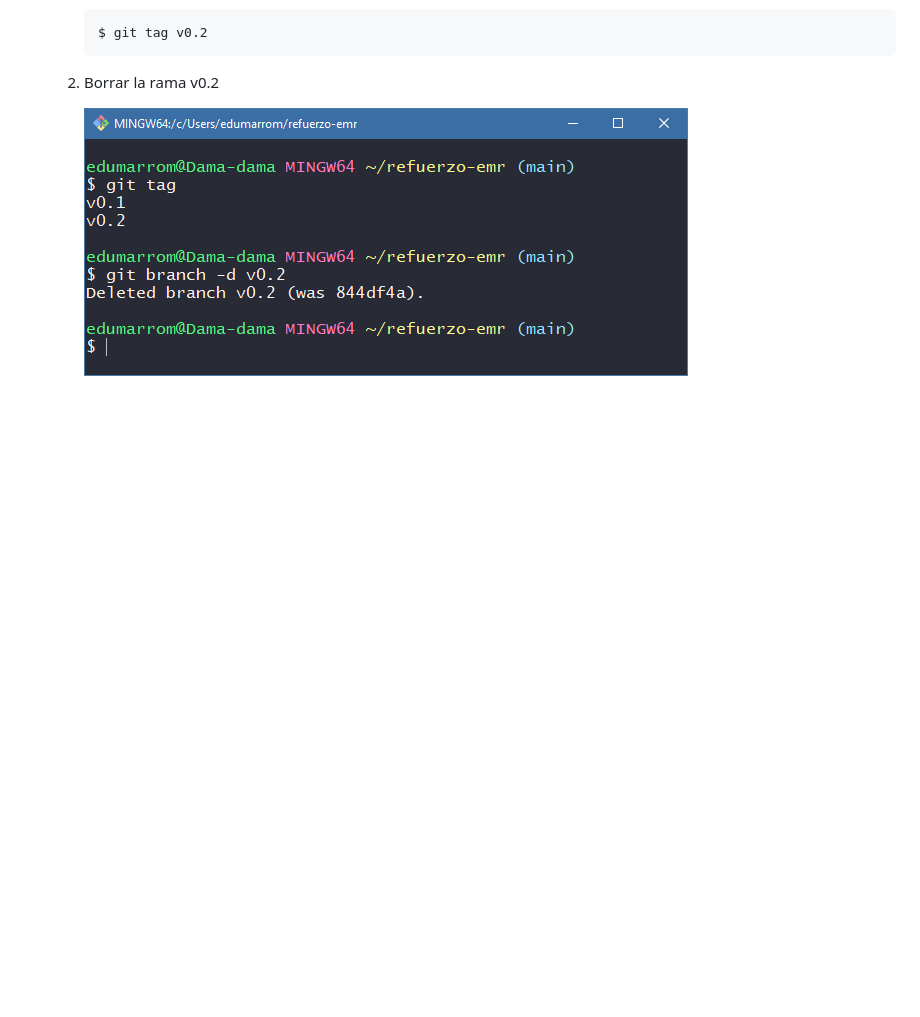
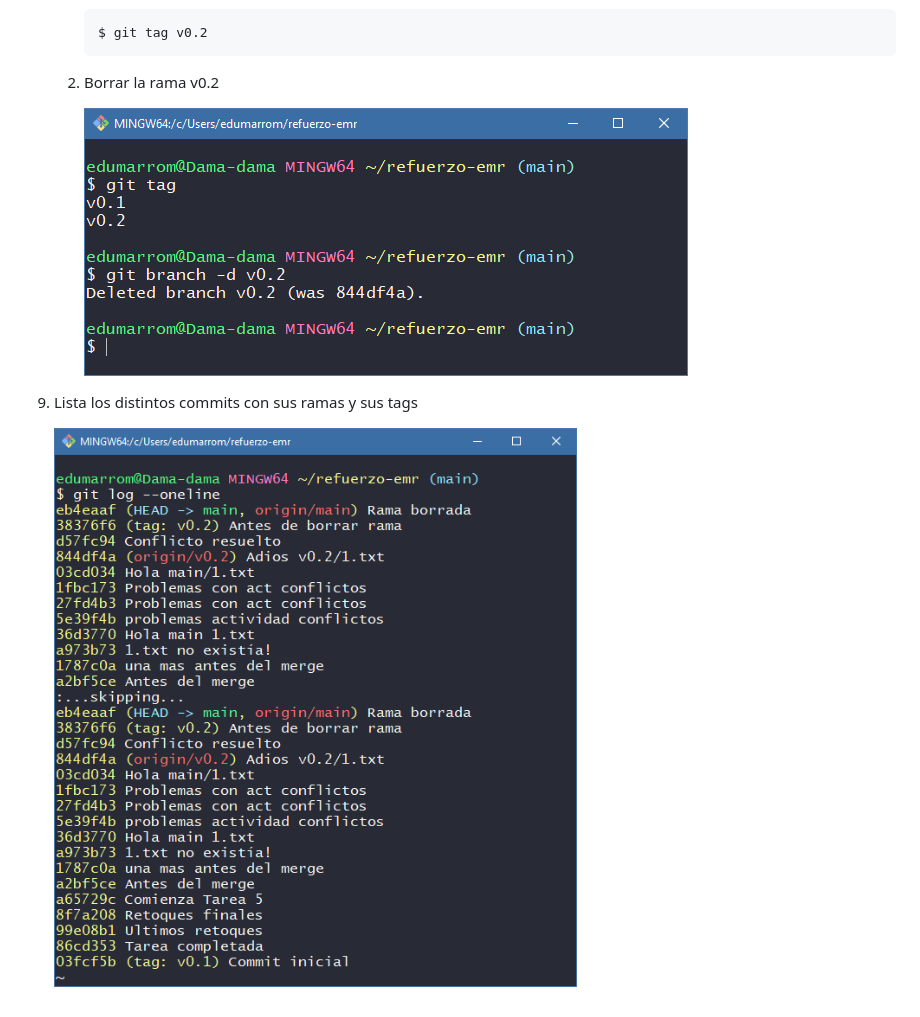
Before and after one commit to edumarrom/refuerzo-emr, a Markdown page: Tarea 5.md, the part around the change. GitHub-like rendering; pictures changed too: images/log.png (added); blank space fills up the shorter version.

Commit message:
Antes de crear organizaciones

```diff
--- a/Tarea 5.md
+++ b/Tarea 5.md
@@ -63,3 +63,7 @@
     2. Borrar la rama v0.2
 
         ![Conflicto resuelto](images/rama_borrar.png)
+
+9. Lista los distintos commits con sus ramas y sus tags
+
+    ![Log resumido](images/log.png)
```
